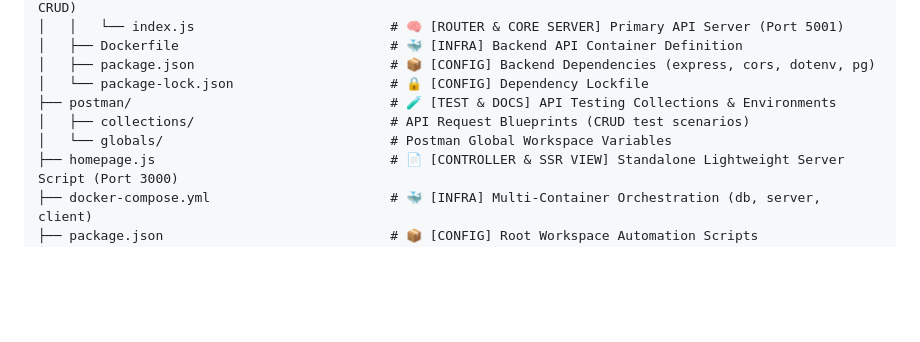
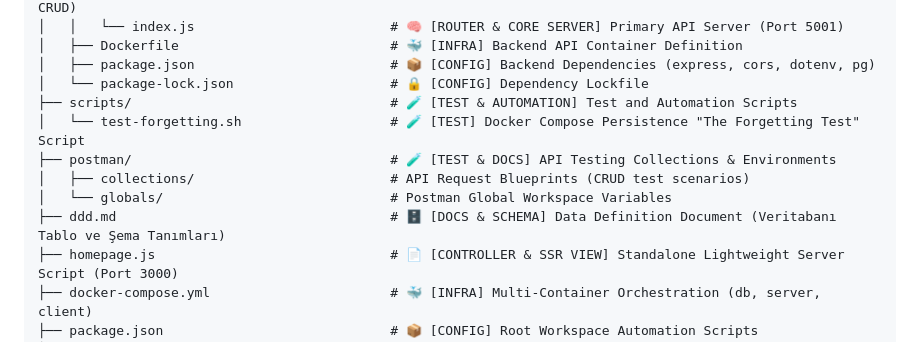
Before and after one commit to erenkilic3/Alumni, a Markdown page: README.md, the part around one of its changes. Rendered like a GitHub page; blank space fills up the shorter version.

```diff
--- a/README.md
+++ b/README.md
@@ -134,9 +135,12 @@ Alumni/
 │   ├── Dockerfile                           # 🐳 [INFRA] Backend API Container Definition
 │   ├── package.json                         # 📦 [CONFIG] Backend Dependencies (express, cors, dotenv, pg)
 │   └── package-lock.json                    # 🔒 [CONFIG] Dependency Lockfile
+├── scripts/                                 # 🧪 [TEST & AUTOMATION] Test and Automation Scripts
+│   └── test-forgetting.sh                   # 🧪 [TEST] Docker Compose Persistence "The Forgetting Test" Script
 ├── postman/                                 # 🧪 [TEST & DOCS] API Testing Collections & Environments
 │   ├── collections/                         # API Request Blueprints (CRUD test scenarios)
 │   └── globals/                             # Postman Global Workspace Variables
+├── ddd.md                                   # 🗄️ [DOCS & SCHEMA] Data Definition Document (Veritabanı Tablo ve Şema Tanımları)
 ├── homepage.js                              # 📄 [CONTROLLER & SSR VIEW] Standalone Lightweight Server Script (Port 3000)
 ├── docker-compose.yml                       # 🐳 [INFRA] Multi-Container Orchestration (db, server, client)
 ├── package.json                             # 📦 [CONFIG] Root Workspace Automation Scripts
```
Also changed, not shown: other parts of README.md (+53 -2 lines), ddd.md (added, +234 -0 lines).
